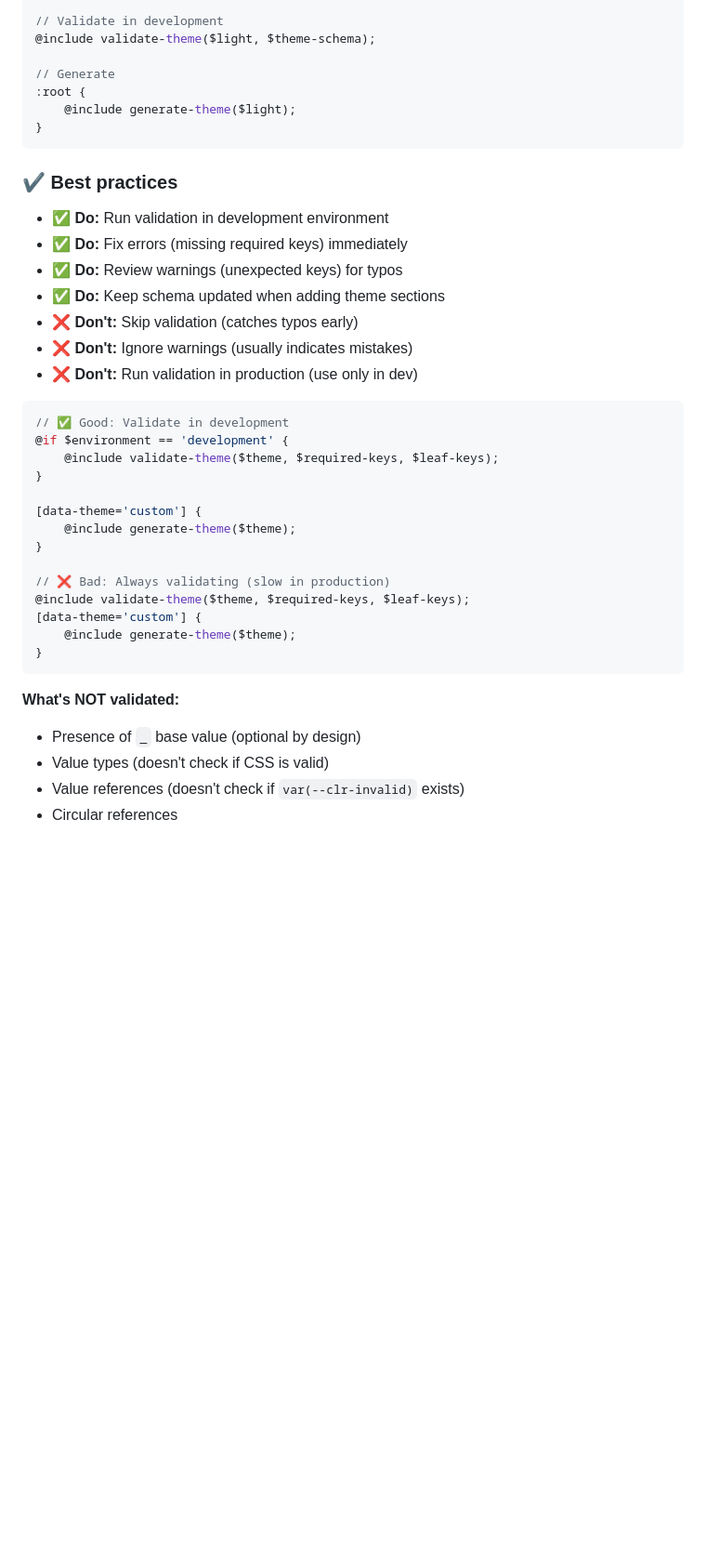
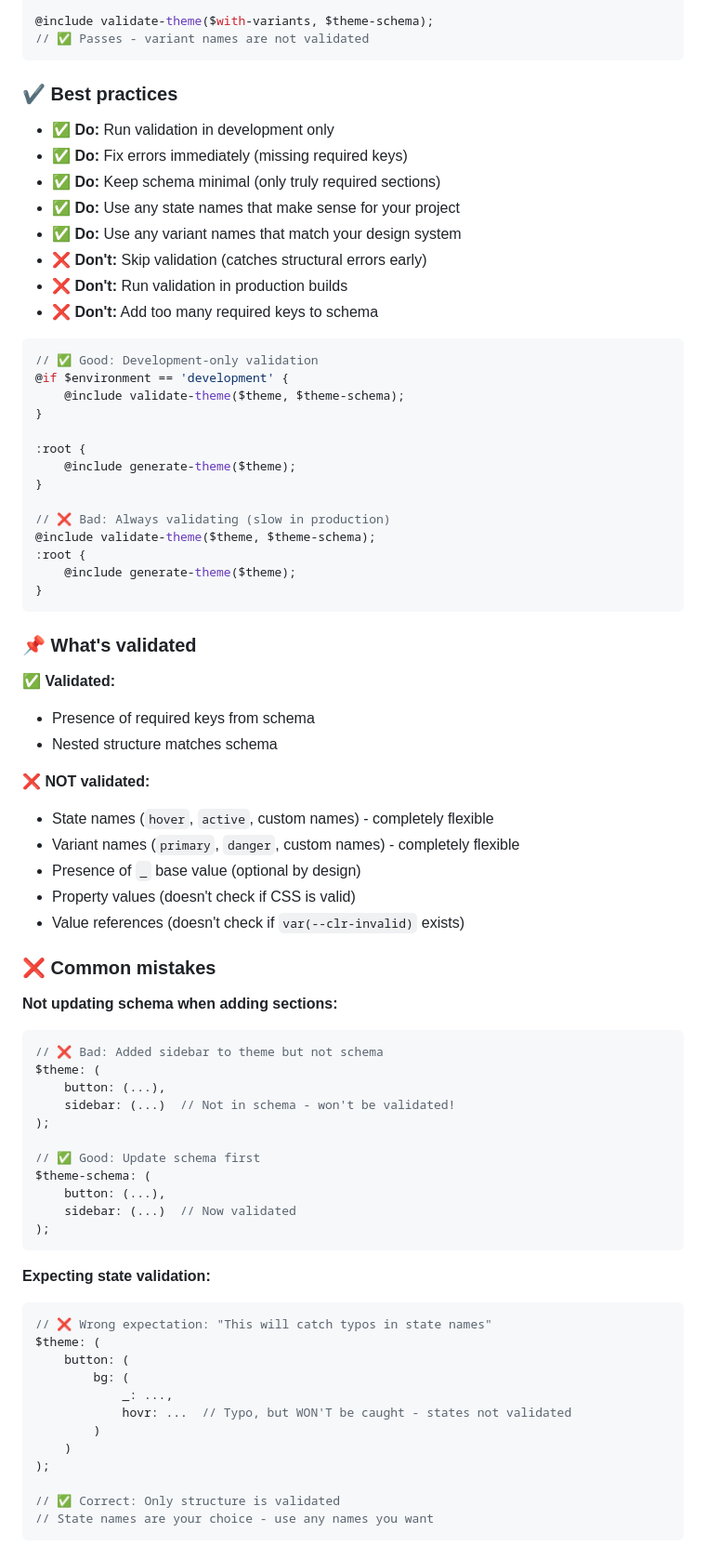
Before and after one commit to nekithrill/scss-style-system, a Markdown page: docs/04-mixins-and-functions/mixins.md, the part around one of its changes. Shown at 93% size. GitHub-like rendering; blank space fills up the shorter version.

Commit message:
docs(mixins): add variants handling section to generate-theme mixin guide

````diff
--- a/docs/04-mixins-and-functions/mixins.md
+++ b/docs/04-mixins-and-functions/mixins.md
@@ -674,45 +820,82 @@ $light: (
 	)
 );
 
-// Validate in development
-@include validate-theme($light, $theme-schema);
-
-// Generate
-:root {
-	@include generate-theme($light);
-}
+@include validate-theme($with-variants, $theme-schema);
+// ✅ Passes - variant names are not validated
 ```
 
 ### ✔️ Best practices
 
-- ✅ **Do:** Run validation in development environment
-- ✅ **Do:** Fix errors (missing required keys) immediately
-- ✅ **Do:** Review warnings (unexpected keys) for typos
-- ✅ **Do:** Keep schema updated when adding theme sections
-- ❌ **Don't:** Skip validation (catches typos early)
-- ❌ **Don't:** Ignore warnings (usually indicates mistakes)
-- ❌ **Don't:** Run validation in production (use only in dev)
+- ✅ **Do:** Run validation in development only
+- ✅ **Do:** Fix errors immediately (missing required keys)
+- ✅ **Do:** Keep schema minimal (only truly required sections)
+- ✅ **Do:** Use any state names that make sense for your project
+- ✅ **Do:** Use any variant names that match your design system
+- ❌ **Don't:** Skip validation (catches structural errors early)
+- ❌ **Don't:** Run validation in production builds
+- ❌ **Don't:** Add too many required keys to schema
 
 ```scss
-// ✅ Good: Validate in development
+// ✅ Good: Development-only validation
 @if $environment == 'development' {
-	@include validate-theme($theme, $required-keys, $leaf-keys);
+	@include validate-theme($theme, $theme-schema);
 }
 
-[data-theme='custom'] {
+:root {
 	@include generate-theme($theme);
 }
 
 // ❌ Bad: Always validating (slow in production)
-@include validate-theme($theme, $required-keys, $leaf-keys);
-[data-theme='custom'] {
+@include validate-theme($theme, $theme-schema);
+:root {
 	@include generate-theme($theme);
 }
 ```
 
-**What's NOT validated:**
+### 📌 What's validated
 
+✅ **Validated:**
+- Presence of required keys from schema
+- Nested structure matches schema
+
+❌ **NOT validated:**
+- State names (`hover`, `active`, custom names) - completely flexible
+- Variant names (`primary`, `danger`, custom names) - completely flexible
 - Presence of `_` base value (optional by design)
-- Value types (doesn't check if CSS is valid)
+- Property values (doesn't check if CSS is valid)
 - Value references (doesn't check if `var(--clr-invalid)` exists)
-- Circular references
+
+### ❌ Common mistakes
+
+**Not updating schema when adding sections:**
+
+```scss
+// ❌ Bad: Added sidebar to theme but not schema
+$theme: (
+	button: (...),
+	sidebar: (...)  // Not in schema - won't be validated!
+);
+
+// ✅ Good: Update schema first
+$theme-schema: (
+	button: (...),
+	sidebar: (...)  // Now validated
+);
+```
+
+**Expecting state validation:**
+
+```scss
+// ❌ Wrong expectation: "This will catch typos in state names"
+$theme: (
+	button: (
+		bg: (
+			_: ...,
+			hovr: ...  // Typo, but WON'T be caught - states not validated
+		)
+	)
+);
+
+// ✅ Correct: Only structure is validated
+// State names are your choice - use any names you want
+```
````
Also changed, not shown: other parts of docs/04-mixins-and-functions/mixins.md (+240 -94 lines).
